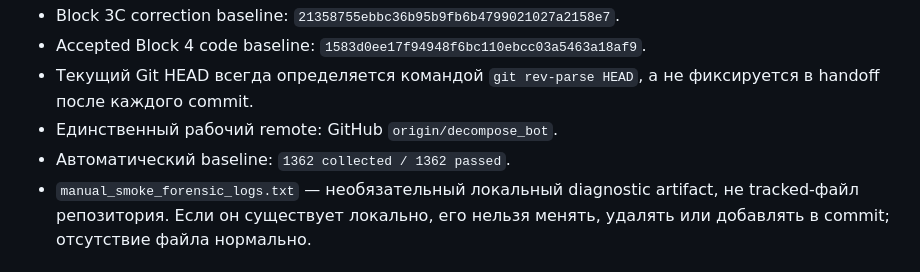
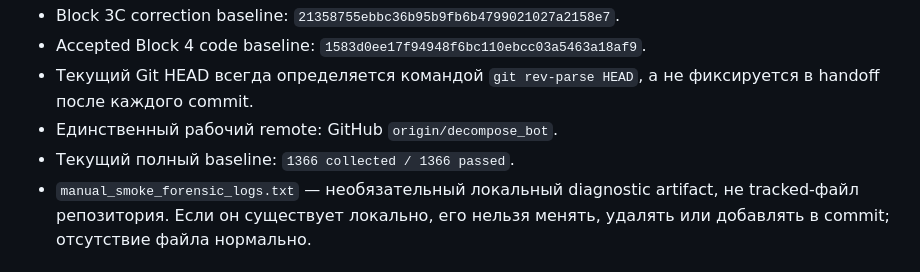
Before and after one commit to Dzmitry-Radziuk/Ai-agent-order-assistant, a Markdown page: PROJECT_HANDOFF.md, the part around the change. Drawn GitHub-style.

Commit message:
Я уточнил актуальный baseline Block 5O

```diff
--- a/PROJECT_HANDOFF.md
+++ b/PROJECT_HANDOFF.md
@@ -22,7 +22,7 @@ AI помогает понять свободную речь и найти ка
 - Текущий Git HEAD всегда определяется командой `git rev-parse HEAD`, а не
   фиксируется в handoff после каждого commit.
 - Единственный рабочий remote: GitHub `origin/decompose_bot`.
-- Автоматический baseline: `1362 collected / 1362 passed`.
+- Текущий полный baseline: `1366 collected / 1366 passed`.
 - `manual_smoke_forensic_logs.txt` — необязательный локальный diagnostic artifact,
   не tracked-файл репозитория. Если он существует локально, его нельзя менять,
   удалять или добавлять в commit; отсутствие файла нормально.
```
Also changed, not shown: docs/INPUT_RECOGNITION_AUDIT.md (+1 -1 lines).
